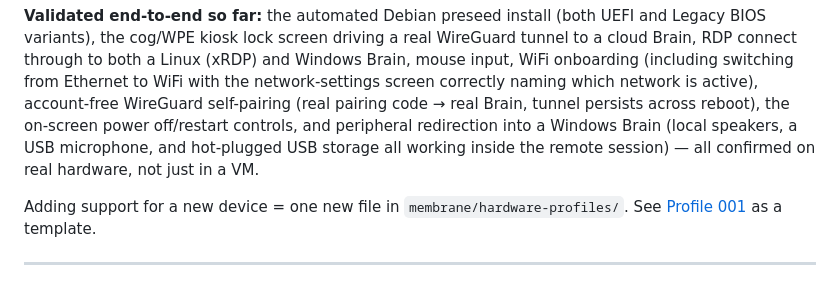
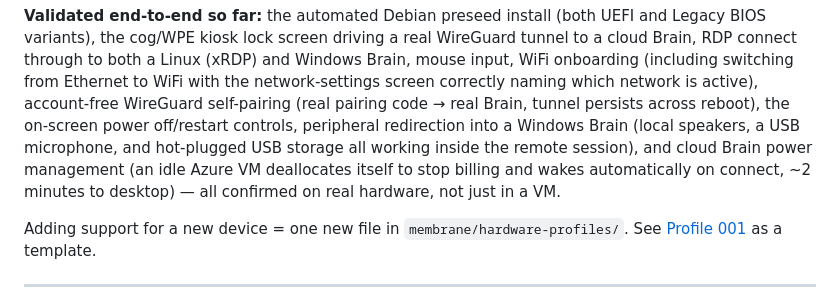
Before and after one commit to mulai/slimeos, a Markdown page: README.md, the part around the change. Rendered like a GitHub page.

Commit message:
docs: README validated-status includes cloud Brain power management
Co-Authored-By: Claude Fable 5 <noreply@anthropic.com>

```diff
--- a/README.md
+++ b/README.md
@@ -137,10 +137,12 @@ Linux (xRDP) and Windows Brain, mouse input, WiFi onboarding (including
 switching from Ethernet to WiFi with the network-settings screen correctly
 naming which network is active), account-free WireGuard self-pairing (real
 pairing code → real Brain, tunnel persists across reboot), the
-on-screen power off/restart controls, and peripheral redirection into a
+on-screen power off/restart controls, peripheral redirection into a
 Windows Brain (local speakers, a USB microphone, and hot-plugged USB
-storage all working inside the remote session) — all confirmed on real
-hardware, not just in a VM.
+storage all working inside the remote session), and cloud Brain power
+management (an idle Azure VM deallocates itself to stop billing and
+wakes automatically on connect, ~2 minutes to desktop) — all confirmed
+on real hardware, not just in a VM.
 
 Adding support for a new device = one new file in `membrane/hardware-profiles/`. See [Profile 001](membrane/hardware-profiles/001-gigabyte-h97.sh) as a template.
 
```
